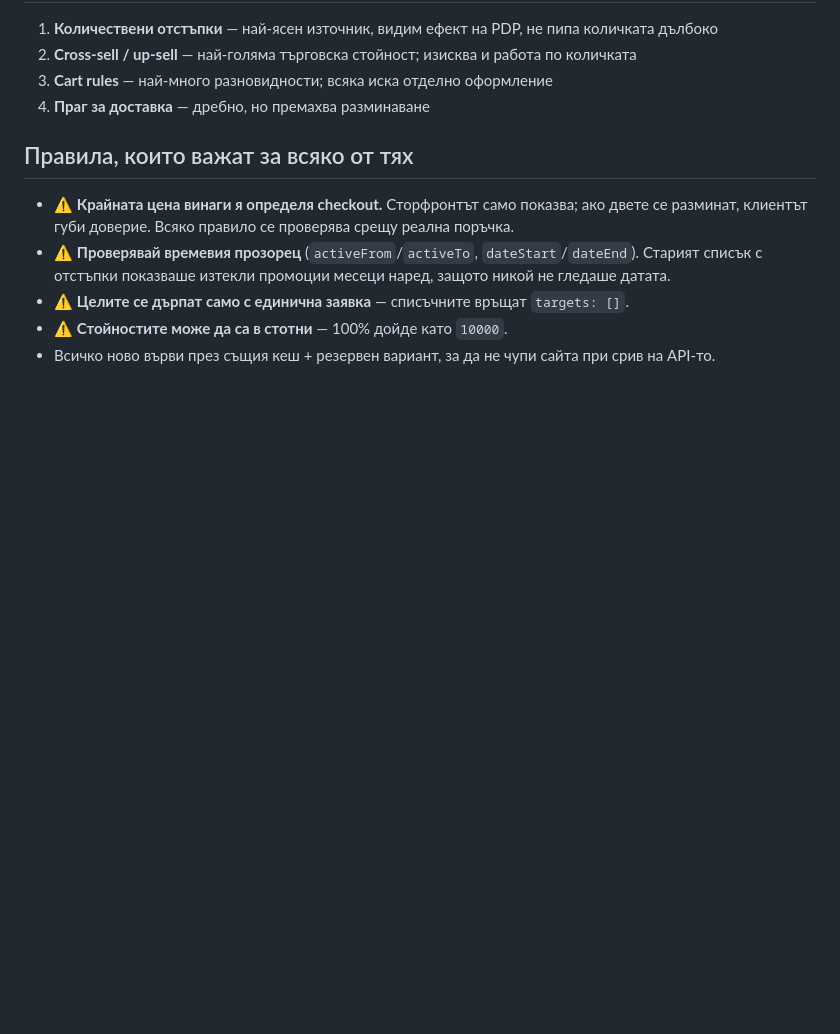
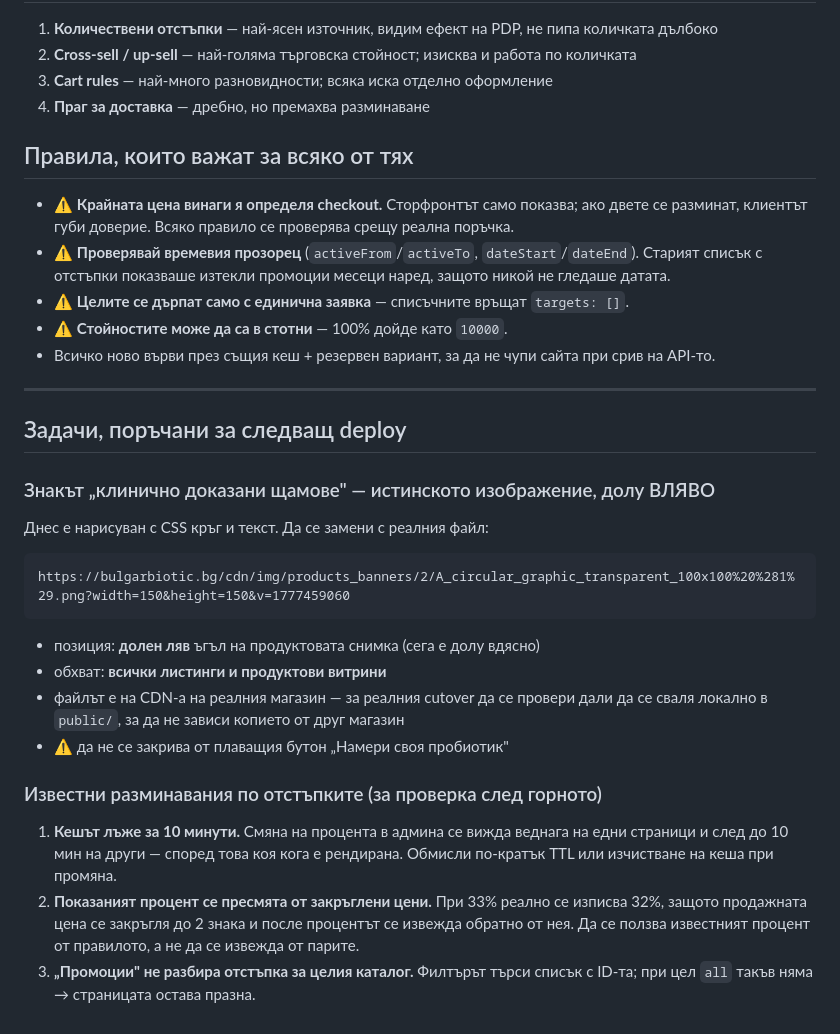
Before and after one commit to kdimitrov-create/bulgarbiotic-redesign-test, a Markdown page: docs/ADMIN-SYNC-PLAN.md, the part around the change. Rendered like a GitHub page; blank space fills up the shorter version.

Commit message:
Record the badge image task and the three known discount discrepancies

````diff
--- a/docs/ADMIN-SYNC-PLAN.md
+++ b/docs/ADMIN-SYNC-PLAN.md
@@ -67,3 +67,31 @@
 - ⚠️ **Целите се дърпат само с единична заявка** — списъчните връщат `targets: []`.
 - ⚠️ **Стойностите може да са в стотни** — 100% дойде като `10000`.
 - Всичко ново върви през същия кеш + резервен вариант, за да не чупи сайта при срив на API-то.
+
+---
+
+## Задачи, поръчани за следващ deploy
+
+### Знакът „клинично доказани щамове" — истинското изображение, долу ВЛЯВО
+Днес е нарисуван с CSS кръг и текст. Да се замени с реалния файл:
+
+```
+https://bulgarbiotic.bg/cdn/img/products_banners/2/A_circular_graphic_transparent_100x100%20%281%29.png?width=150&height=150&v=1777459060
+```
+
+- позиция: **долен ляв** ъгъл на продуктовата снимка (сега е долу вдясно)
+- обхват: **всички листинги и продуктови витрини**
+- файлът е на CDN-а на реалния магазин — за реалния cutover да се провери дали да
+  се сваля локално в `public/`, за да не зависи копието от друг магазин
+- ⚠️ да не се закрива от плаващия бутон „Намери своя пробиотик"
+
+### Известни разминавания по отстъпките (за проверка след горното)
+1. **Кешът лъже за 10 минути.** Смяна на процента в админа се вижда веднага на едни
+   страници и след до 10 мин на други — според това коя кога е рендирана.
+   Обмисли по-кратък TTL или изчистване на кеша при промяна.
+2. **Показаният процент се пресмята от закръглени цени.** При 33% реално се изписва
+   32%, защото продажната цена се закръгля до 2 знака и после процентът се извежда
+   обратно от нея. Да се ползва известният процент от правилото, а не да се извежда
+   от парите.
+3. **„Промоции" не разбира отстъпка за целия каталог.** Филтърът търси списък с
+   ID-та; при цел `all` такъв няма → страницата остава празна.
````
